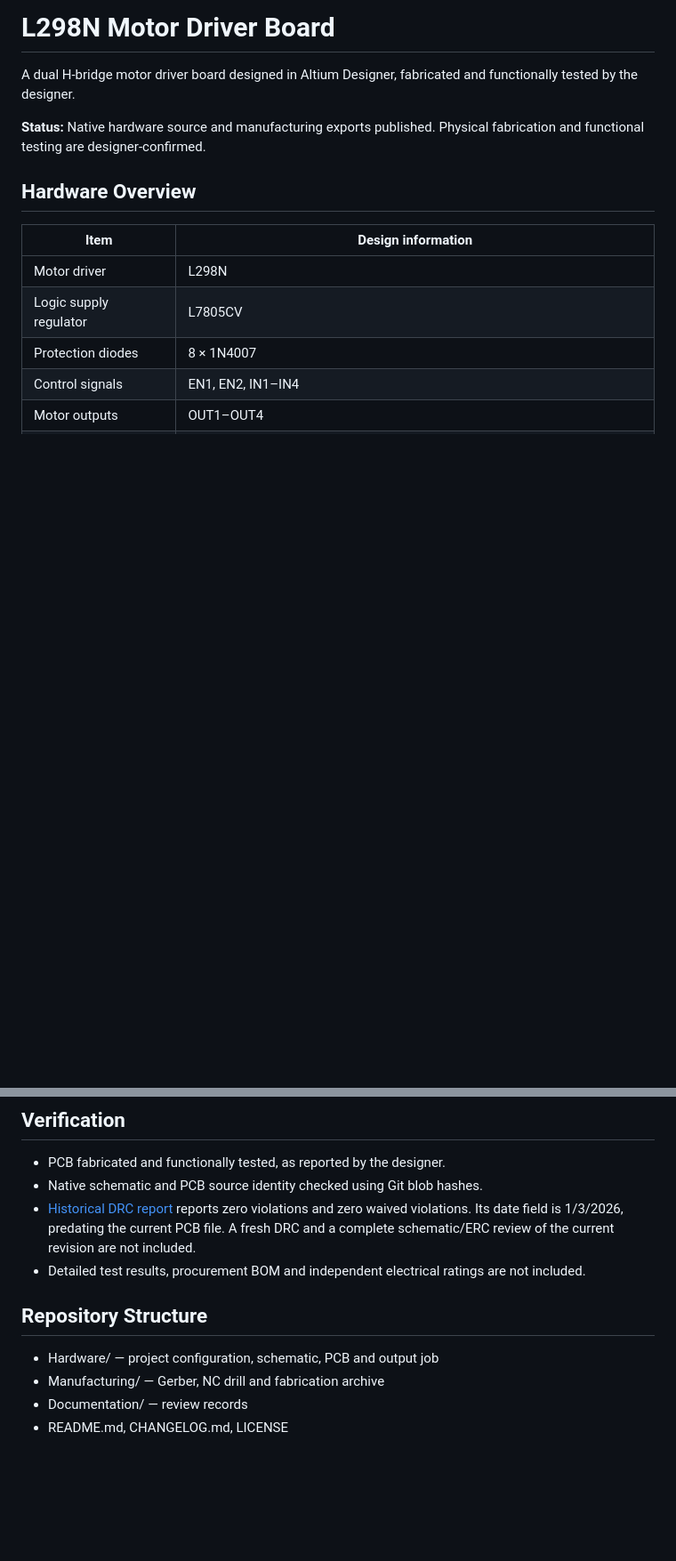
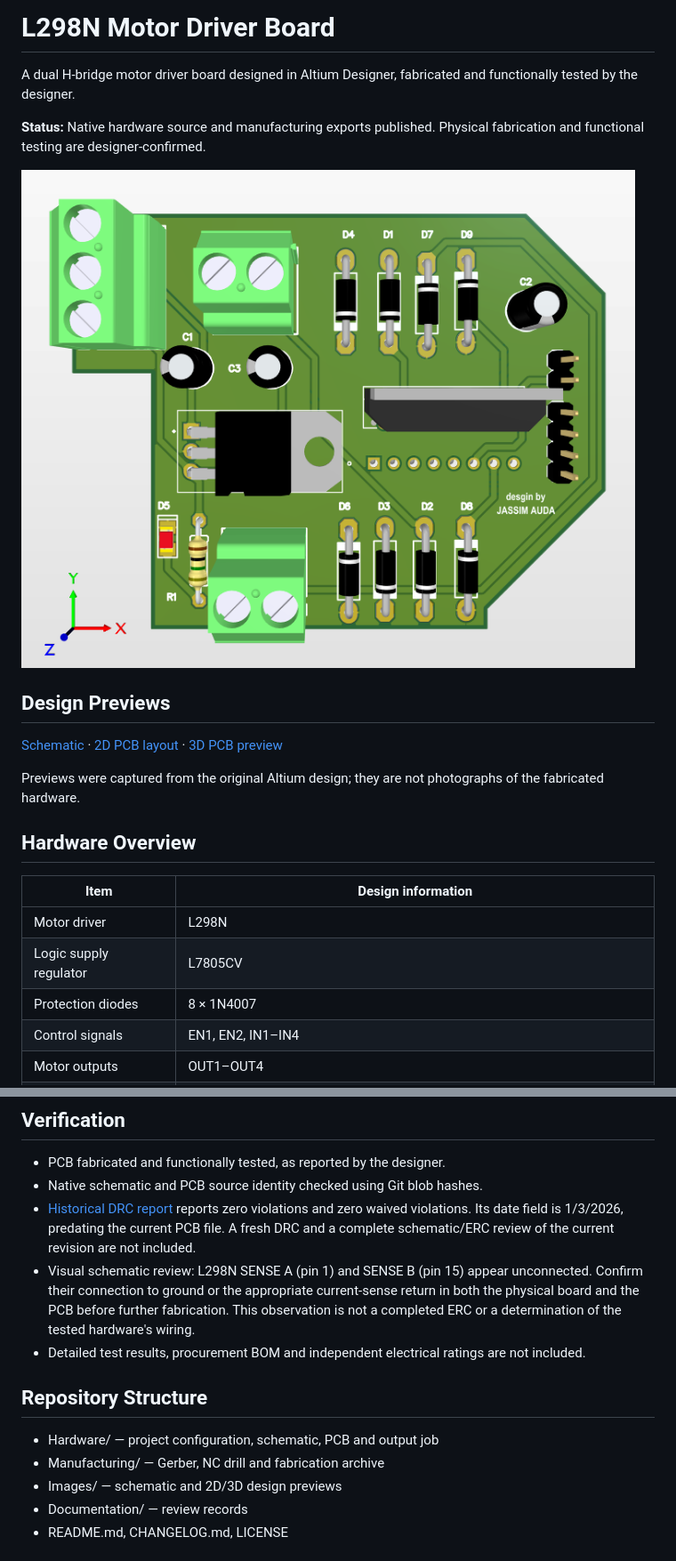
Before and after one commit to jassim20/L298N-Motor-Driver-Board, a Markdown page: README.md, 2 parts joined by grey strips. Shown at 89% size. GitHub-like rendering; pictures changed too: Images/03-pcb-3d.png (added); blank space fills up the shorter version.

Commit message:
Add Altium design previews and document open review observation

```diff
--- a/README.md
+++ b/README.md
@@ -3,6 +3,14 @@
 A dual H-bridge motor driver board designed in Altium Designer, fabricated and functionally tested by the designer.
 
 **Status:** Native hardware source and manufacturing exports published. Physical fabrication and functional testing are designer-confirmed.
+
+![L298N motor driver board — Altium 3D preview](Images/03-pcb-3d.png)
+
+## Design Previews
+
+[ Schematic ](Images/01-schematic.png) · [ 2D PCB layout ](Images/02-pcb-2d.png) · [ 3D PCB preview ](Images/03-pcb-3d.png)
+
+Previews were captured from the original Altium design; they are not photographs of the fabricated hardware.
 
 ## Hardware Overview
 
@@ -43,12 +51,14 @@ The manufacturing outputs were generated on 27 November 2026. Their drill report
 - PCB fabricated and functionally tested, as reported by the designer.
 - Native schematic and PCB source identity checked using Git blob hashes.
 - [Historical DRC report](Documentation/Historical-DRC.txt) reports zero violations and zero waived violations. Its date field is 1/3/2026, predating the current PCB file. A fresh DRC and a complete schematic/ERC review of the current revision are not included.
+- Visual schematic review: L298N SENSE A (pin 1) and SENSE B (pin 15) appear unconnected. Confirm their connection to ground or the appropriate current-sense return in both the physical board and the PCB before further fabrication. This observation is not a completed ERC or a determination of the tested hardware's wiring.
 - Detailed test results, procurement BOM and independent electrical ratings are not included.
 
 ## Repository Structure
 
 - Hardware/ — project configuration, schematic, PCB and output job
 - Manufacturing/ — Gerber, NC drill and fabrication archive
+- Images/ — schematic and 2D/3D design previews
 - Documentation/ — review records
 - README.md, CHANGELOG.md, LICENSE
 
```
Also changed, not shown: CHANGELOG.md (+3 -0 lines), Images/01-schematic.png (added), Images/02-pcb-2d.png (added).
